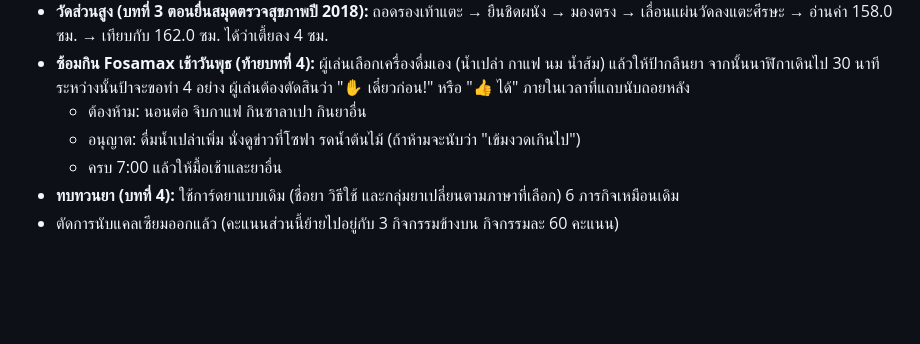
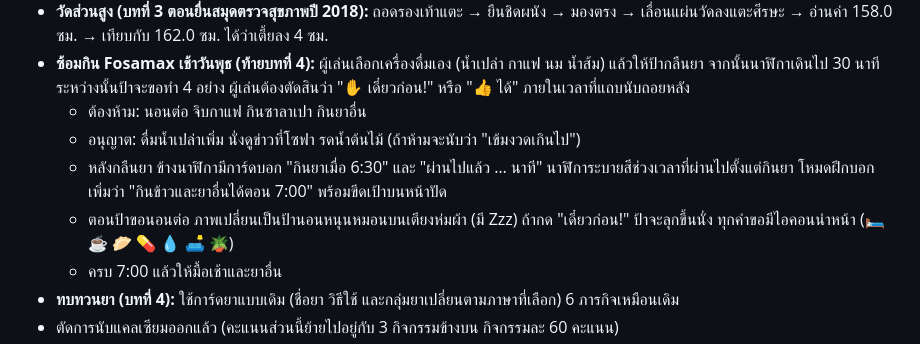
Before and after one commit to nattasitrx/pharma_detective, a Markdown page: case-c/README.md, the part around the change. Rendered like a GitHub page; blank space fills up the shorter version.

Commit message:
Case C and D notes: dose-time card, bed scene, Uncle Lee redrawn in profile
Co-Authored-By: Claude Opus 5.5 <noreply@anthropic.com>
Claude-Session: https://claude.ai/code/session_01VXpmBZ3G5HysDNdQBgv9MU

```diff
--- a/case-c/README.md
+++ b/case-c/README.md
@@ -30,6 +30,8 @@
 - **ซ้อมกิน Fosamax เช้าวันพุธ (ท้ายบทที่ 4):** ผู้เล่นเลือกเครื่องดื่มเอง (น้ำเปล่า กาแฟ นม น้ำส้ม) แล้วให้ป้ากลืนยา จากนั้นนาฬิกาเดินไป 30 นาที ระหว่างนั้นป้าจะขอทำ 4 อย่าง ผู้เล่นต้องตัดสินว่า "✋ เดี๋ยวก่อน!" หรือ "👍 ได้" ภายในเวลาที่แถบนับถอยหลัง
   - ต้องห้าม: นอนต่อ จิบกาแฟ กินซาลาเปา กินยาอื่น
   - อนุญาต: ดื่มน้ำเปล่าเพิ่ม นั่งดูข่าวที่โซฟา รดน้ำต้นไม้ (ถ้าห้ามจะนับว่า "เข้มงวดเกินไป")
+  - หลังกลืนยา ข้างนาฬิกามีการ์ดบอก "กินยาเมื่อ 6:30" และ "ผ่านไปแล้ว … นาที" นาฬิการะบายสีช่วงเวลาที่ผ่านไปตั้งแต่กินยา โหมดฝึกบอกเพิ่มว่า "กินข้าวและยาอื่นได้ตอน 7:00" พร้อมขีดเป้าบนหน้าปัด
+  - ตอนป้าขอนอนต่อ ภาพเปลี่ยนเป็นป้านอนหนุนหมอนบนเตียงห่มผ้า (มี Zzz) ถ้ากด "เดี๋ยวก่อน!" ป้าจะลุกขึ้นนั่ง ทุกคำขอมีไอคอนนำหน้า (🛏️ ☕ 🥟 💊 💧 🛋️ 🪴)
   - ครบ 7:00 แล้วให้มื้อเช้าและยาอื่น
 - **ทบทวนยา (บทที่ 4):** ใช้การ์ดยาแบบเดิม (ชื่อยา วิธีใช้ และกลุ่มยาเปลี่ยนตามภาษาที่เลือก) 6 ภารกิจเหมือนเดิม
 - ตัดการนับแคลเซียมออกแล้ว (คะแนนส่วนนี้ย้ายไปอยู่กับ 3 กิจกรรมข้างบน กิจกรรมละ 60 คะแนน)
```
Also changed, not shown: case-d/README.md (+1 -0 lines).
